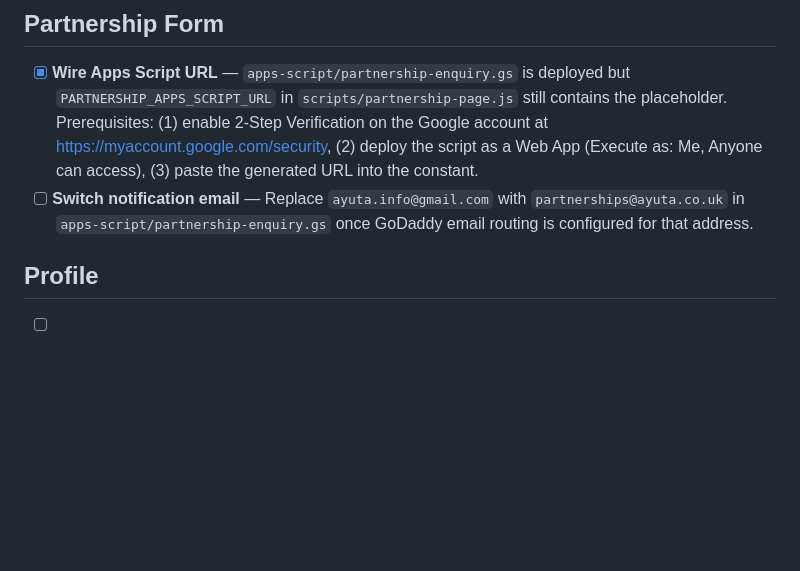
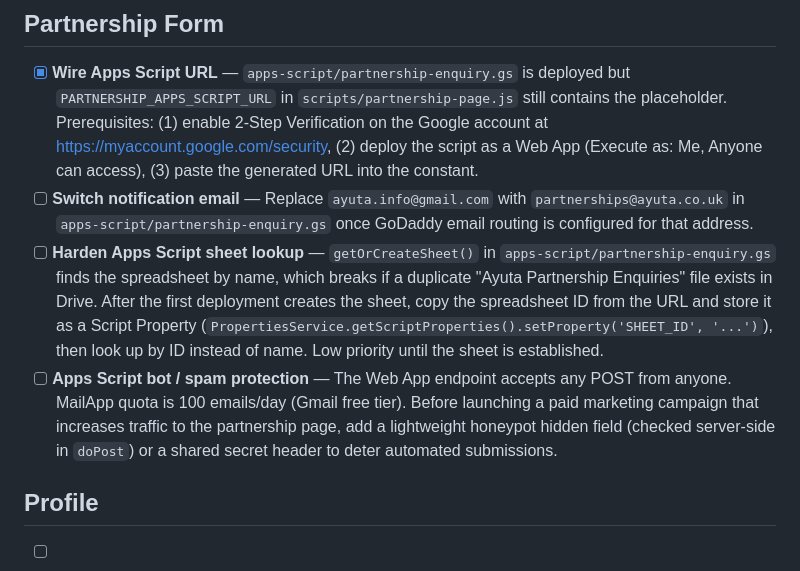
Before and after one commit to LinchaiTheShinigami/healthapp-website-demo, a Markdown page: tasks.md, the part around the change. Rendered like a GitHub page; blank space fills up the shorter version.

Commit message:
chore: log Apps Script sheet-ID hardening and bot-protection follow-ups from PR review

```diff
--- a/tasks.md
+++ b/tasks.md
@@ -18,6 +18,8 @@
 
 - [x] **Wire Apps Script URL** — `apps-script/partnership-enquiry.gs` is deployed but `PARTNERSHIP_APPS_SCRIPT_URL` in `scripts/partnership-page.js` still contains the placeholder. Prerequisites: (1) enable 2-Step Verification on the Google account at https://myaccount.google.com/security, (2) deploy the script as a Web App (Execute as: Me, Anyone can access), (3) paste the generated URL into the constant.
 - [ ] **Switch notification email** — Replace `ayuta.info@gmail.com` with `partnerships@ayuta.co.uk` in `apps-script/partnership-enquiry.gs` once GoDaddy email routing is configured for that address.
+- [ ] **Harden Apps Script sheet lookup** — `getOrCreateSheet()` in `apps-script/partnership-enquiry.gs` finds the spreadsheet by name, which breaks if a duplicate "Ayuta Partnership Enquiries" file exists in Drive. After the first deployment creates the sheet, copy the spreadsheet ID from the URL and store it as a Script Property (`PropertiesService.getScriptProperties().setProperty('SHEET_ID', '...')`), then look up by ID instead of name. Low priority until the sheet is established.
+- [ ] **Apps Script bot / spam protection** — The Web App endpoint accepts any POST from anyone. MailApp quota is 100 emails/day (Gmail free tier). Before launching a paid marketing campaign that increases traffic to the partnership page, add a lightweight honeypot hidden field (checked server-side in `doPost`) or a shared secret header to deter automated submissions.
 
 ## Profile
 
```
